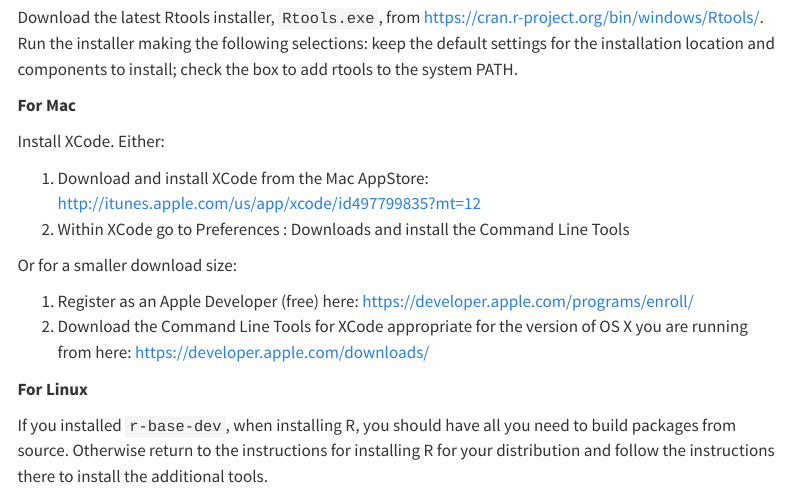
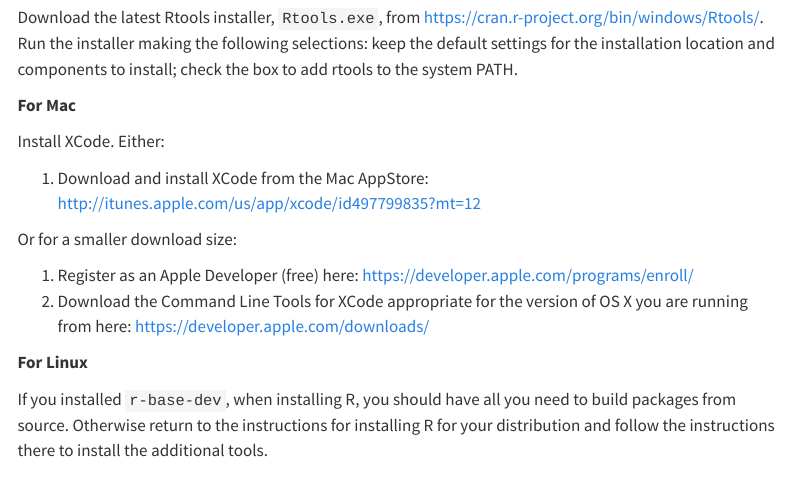
Before and after one commit to forwards/package-dev, a Quarto document (prerequisites.qmd): the page in a window 1100 px wide, from 1830 px down. Rendered offline with R 4.5, knitr and Pandoc in place of Quarto, with nearby package versions; menus at the side of the page are left out.

Commit message:
Update XCode instructions

```diff
--- a/prerequisites.qmd
+++ b/prerequisites.qmd
@@ -81,8 +81,6 @@ and components to install; check the box to add rtools to the system PATH.
 Install XCode. Either:
 
 1.  Download and install XCode from the Mac AppStore: <http://itunes.apple.com/us/app/xcode/id497799835?mt=12>
-2.  Within XCode go to Preferences : Downloads and install the Command Line
-Tools
 
 Or for a smaller download size:
 
```
Also changed, not shown: slides/01-package-foundations/index.qmd (+0 -1 lines), 1 other file.
